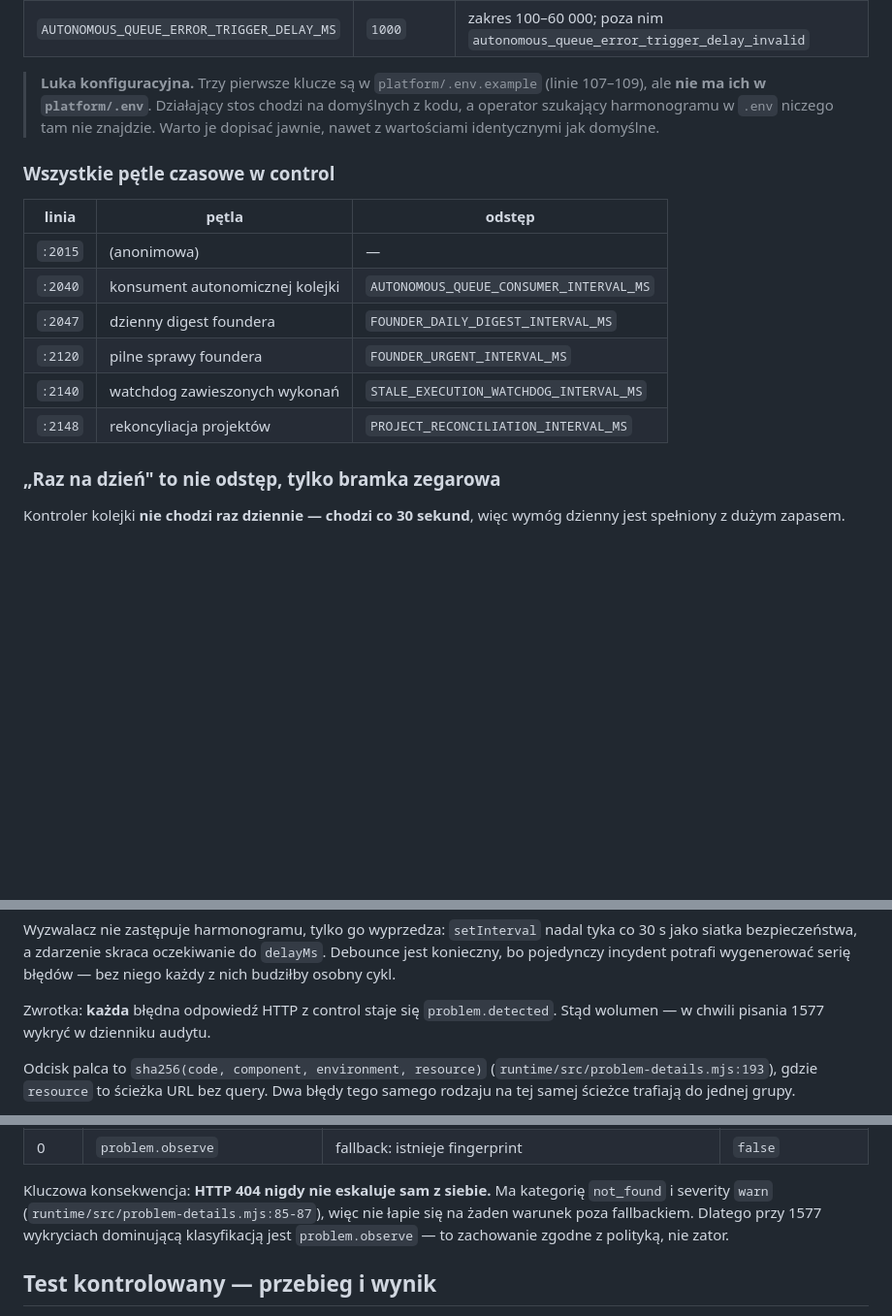
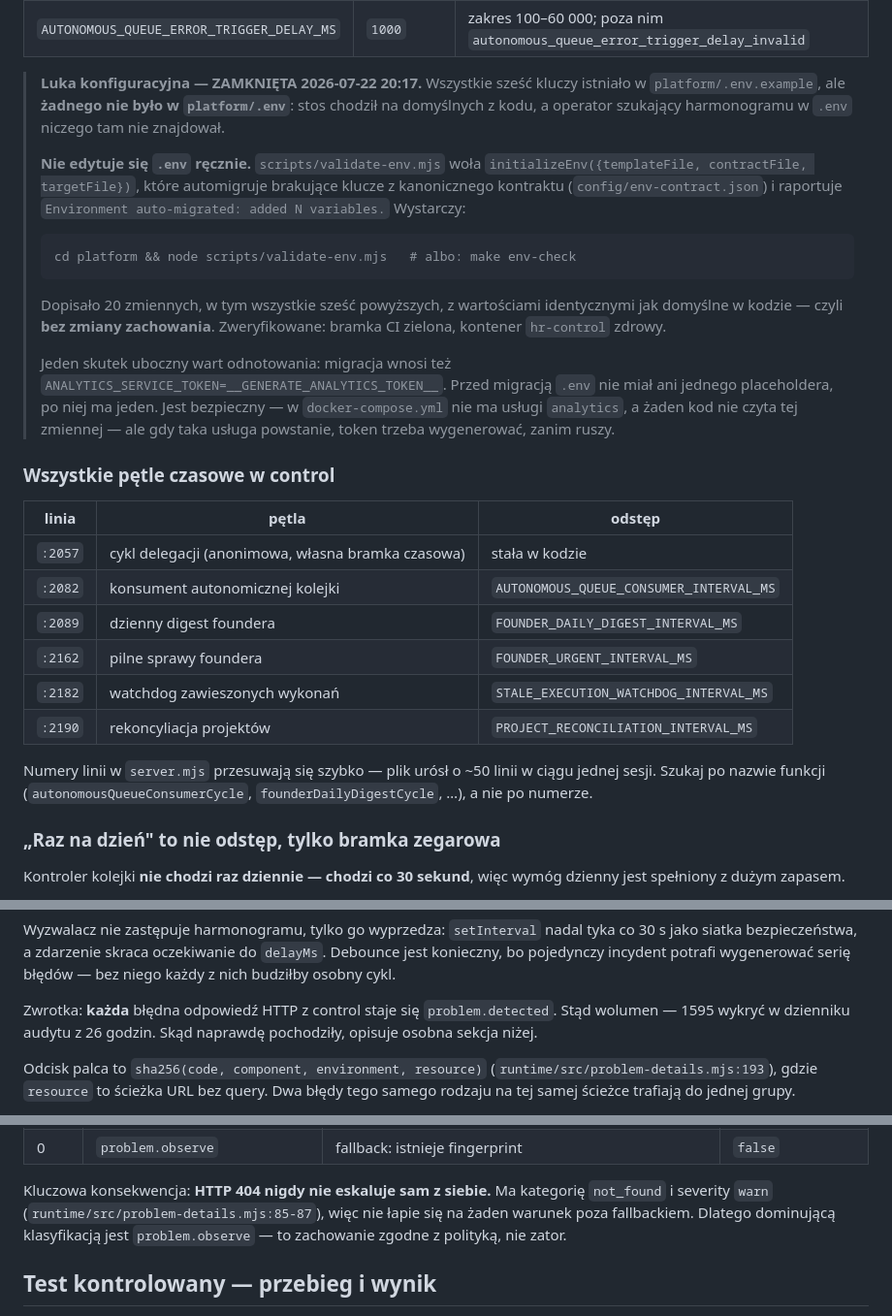
Before and after one commit to subactor/docs, a Markdown page: architecture/autonomous-controller-schedule-and-error-reaction-2026-07-22.md, 3 parts joined by grey strips. Shown at 97% size. Drawn GitHub-style; blank space fills up the shorter version.

````diff
--- a/architecture/autonomous-controller-schedule-and-error-reaction-2026-07-22.md
+++ b/architecture/autonomous-controller-schedule-and-error-reaction-2026-07-22.md
@@ -44,22 +44,46 @@ Pokrętła czytane ze środowiska (`server.mjs:154-162`):
 | `AUTONOMOUS_QUEUE_ERROR_TRIGGER_ENABLED` | `1` | — |
 | `AUTONOMOUS_QUEUE_ERROR_TRIGGER_DELAY_MS` | `1000` | zakres 100–60 000; poza nim `autonomous_queue_error_trigger_delay_invalid` |
 
-> **Luka konfiguracyjna.** Trzy pierwsze klucze są w `platform/.env.example`
-> (linie 107–109), ale **nie ma ich w `platform/.env`**. Działający stos chodzi
-> na domyślnych z kodu, a operator szukający harmonogramu w `.env` niczego tam
-> nie znajdzie. Warto je dopisać jawnie, nawet z wartościami identycznymi jak
-> domyślne.
+> **Luka konfiguracyjna — ZAMKNIĘTA 2026-07-22 20:17.** Wszystkie sześć kluczy
+> istniało w `platform/.env.example`, ale **żadnego nie było w
+> `platform/.env`**: stos chodził na domyślnych z kodu, a operator szukający
+> harmonogramu w `.env` niczego tam nie znajdował.
+>
+> **Nie edytuje się `.env` ręcznie.** `scripts/validate-env.mjs` woła
+> `initializeEnv({templateFile, contractFile, targetFile})`, które
+> automigruje brakujące klucze z kanonicznego kontraktu
+> (`config/env-contract.json`) i raportuje `Environment auto-migrated: added N
+> variables.` Wystarczy:
+>
+> ```bash
+> cd platform && node scripts/validate-env.mjs   # albo: make env-check
+> ```
+>
+> Dopisało 20 zmiennych, w tym wszystkie sześć powyższych, z wartościami
+> identycznymi jak domyślne w kodzie — czyli **bez zmiany zachowania**.
+> Zweryfikowane: bramka CI zielona, kontener `hr-control` zdrowy.
+>
+> Jeden skutek uboczny wart odnotowania: migracja wnosi też
+> `ANALYTICS_SERVICE_TOKEN=__GENERATE_ANALYTICS_TOKEN__`. Przed migracją `.env`
+> nie miał ani jednego placeholdera, po niej ma jeden. Jest bezpieczny —
+> w `docker-compose.yml` nie ma usługi `analytics`, a żaden kod nie czyta tej
+> zmiennej — ale gdy taka usługa powstanie, token trzeba wygenerować, zanim
+> ruszy.
 
 ### Wszystkie pętle czasowe w control
 
 | linia | pętla | odstęp |
 |---|---|---|
-| `:2015` | (anonimowa) | — |
-| `:2040` | konsument autonomicznej kolejki | `AUTONOMOUS_QUEUE_CONSUMER_INTERVAL_MS` |
-| `:2047` | dzienny digest foundera | `FOUNDER_DAILY_DIGEST_INTERVAL_MS` |
-| `:2120` | pilne sprawy foundera | `FOUNDER_URGENT_INTERVAL_MS` |
-| `:2140` | watchdog zawieszonych wykonań | `STALE_EXECUTION_WATCHDOG_INTERVAL_MS` |
-| `:2148` | rekoncyliacja projektów | `PROJECT_RECONCILIATION_INTERVAL_MS` |
+| `:2057` | cykl delegacji (anonimowa, własna bramka czasowa) | stała w kodzie |
+| `:2082` | konsument autonomicznej kolejki | `AUTONOMOUS_QUEUE_CONSUMER_INTERVAL_MS` |
+| `:2089` | dzienny digest foundera | `FOUNDER_DAILY_DIGEST_INTERVAL_MS` |
+| `:2162` | pilne sprawy foundera | `FOUNDER_URGENT_INTERVAL_MS` |
+| `:2182` | watchdog zawieszonych wykonań | `STALE_EXECUTION_WATCHDOG_INTERVAL_MS` |
+| `:2190` | rekoncyliacja projektów | `PROJECT_RECONCILIATION_INTERVAL_MS` |
+
+Numery linii w `server.mjs` przesuwają się szybko — plik urósł o ~50 linii w
+ciągu jednej sesji. Szukaj po nazwie funkcji (`autonomousQueueConsumerCycle`,
+`founderDailyDigestCycle`, …), a nie po numerze.
 
 ### „Raz na dzień" to nie odstęp, tylko bramka zegarowa
 
@@ -118,7 +142,8 @@ tyka co 30 s jako siatka bezpieczeństwa, a zdarzenie skraca oczekiwanie do
 serię błędów — bez niego każdy z nich budziłby osobny cykl.
 
 Zwrotka: **każda** błędna odpowiedź HTTP z control staje się `problem.detected`.
-Stąd wolumen — w chwili pisania 1577 wykryć w dzienniku audytu.
+Stąd wolumen — 1595 wykryć w dzienniku audytu z 26 godzin. Skąd naprawdę
+pochodziły, opisuje osobna sekcja niżej.
 
 Odcisk palca to `sha256(code, component, environment, resource)`
 (`runtime/src/problem-details.mjs:193`), gdzie `resource` to ścieżka URL bez
@@ -156,9 +181,9 @@ Strategie w kolejności priorytetu (wygrywa najwyższy):
 
 Kluczowa konsekwencja: **HTTP 404 nigdy nie eskaluje sam z siebie.** Ma
 kategorię `not_found` i severity `warn` (`runtime/src/problem-details.mjs:85-87`),
-więc nie łapie się na żaden warunek poza fallbackiem. Dlatego przy 1577
-wykryciach dominującą klasyfikacją jest `problem.observe` — to zachowanie
-zgodne z polityką, nie zator.
+więc nie łapie się na żaden warunek poza fallbackiem. Dlatego dominującą
+klasyfikacją jest `problem.observe` — to zachowanie zgodne z polityką, nie
+zator.
 
 ## Test kontrolowany — przebieg i wynik
 
````
Also changed, not shown: other parts of architecture/autonomous-controller-schedule-and-error-reaction-2026-07-22.md (+90 -6 lines).
